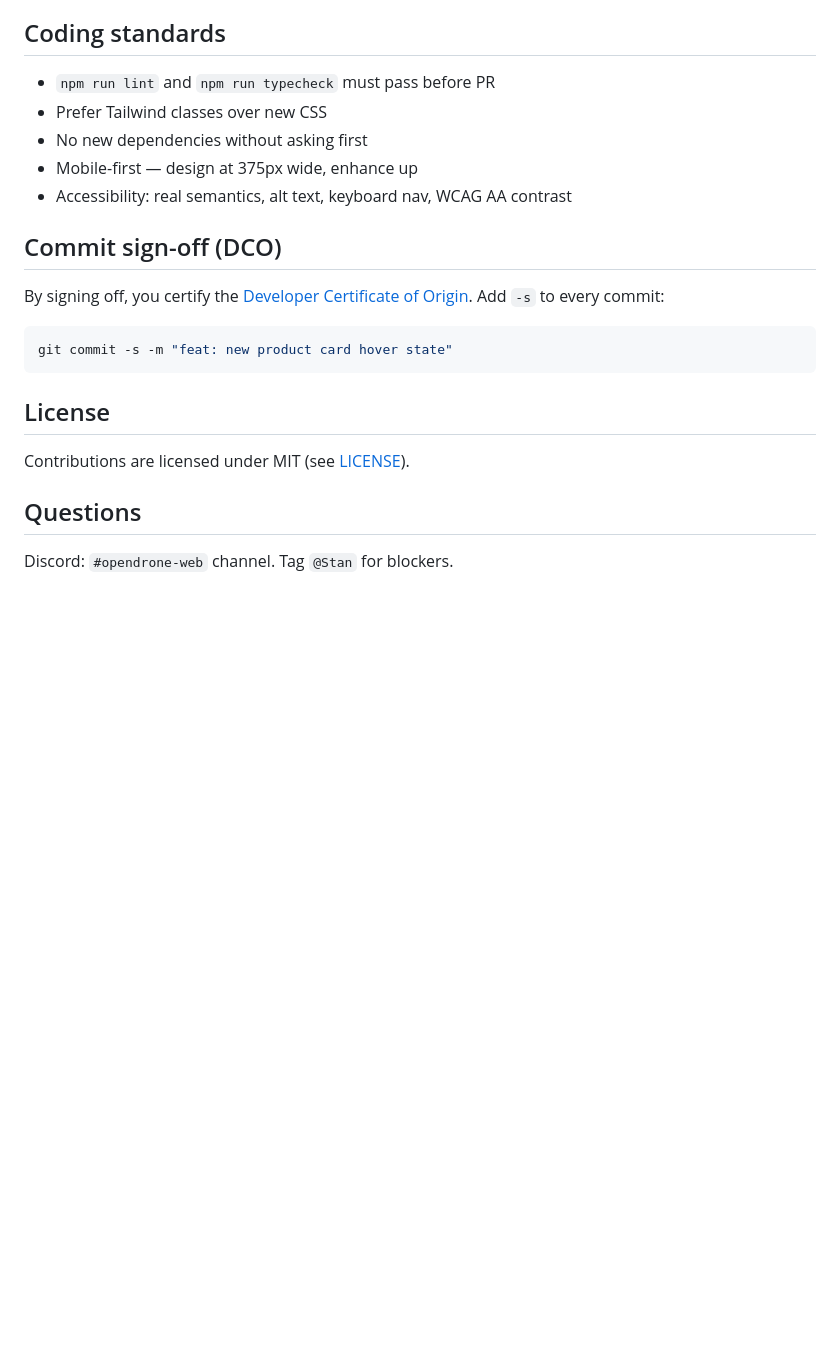
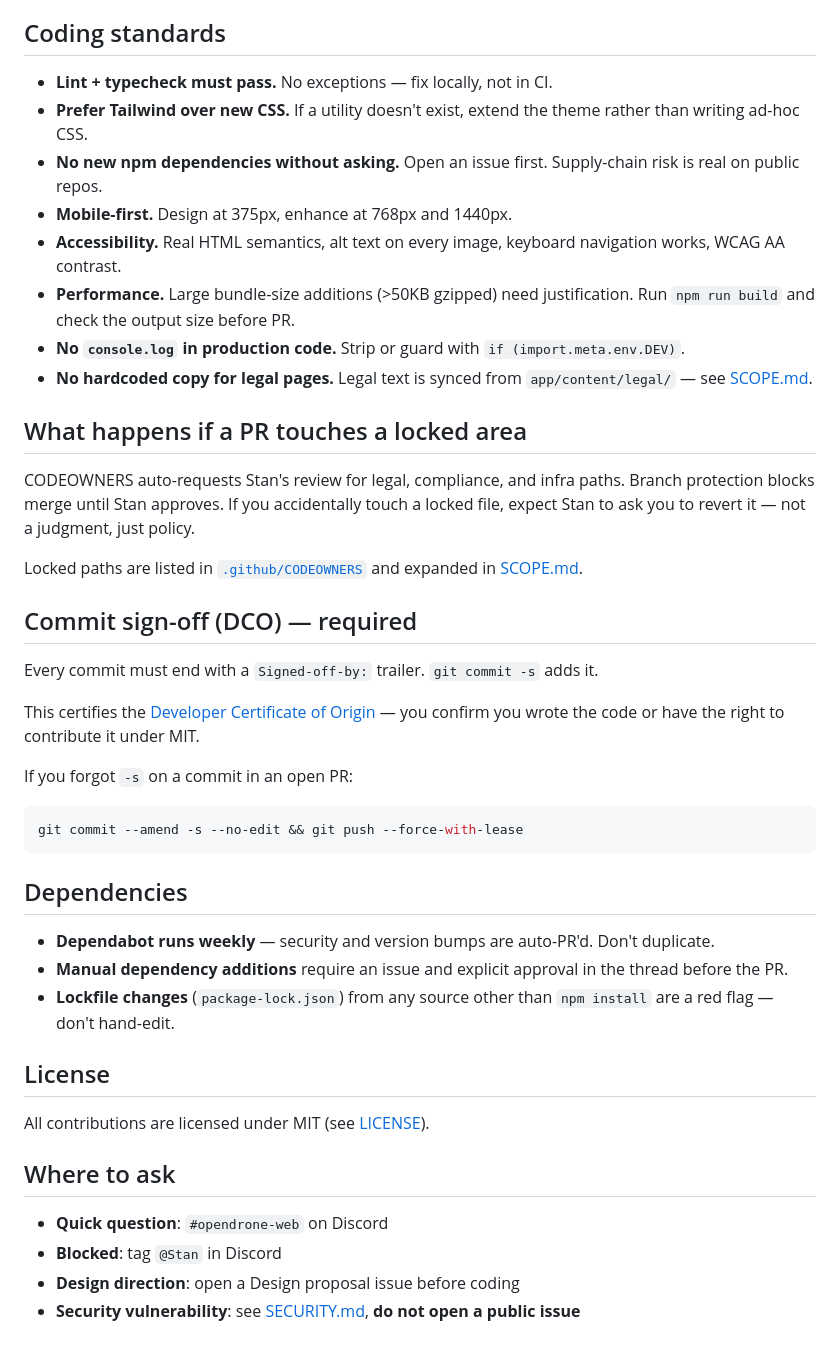
Before and after one commit to Just4Stan/OpenDrone-Web, a Markdown page: CONTRIBUTING.md, the part around one of its changes. Rendered like a GitHub page; blank space fills up the shorter version.

````diff
--- a/CONTRIBUTING.md
+++ b/CONTRIBUTING.md
@@ -75,24 +160,46 @@ Key tokens:
 
 ## Coding standards
 
-- `npm run lint` and `npm run typecheck` must pass before PR
-- Prefer Tailwind classes over new CSS
-- No new dependencies without asking first
-- Mobile-first — design at 375px wide, enhance up
-- Accessibility: real semantics, alt text, keyboard nav, WCAG AA contrast
+- **Lint + typecheck must pass.** No exceptions — fix locally, not in CI.
+- **Prefer Tailwind over new CSS.** If a utility doesn't exist, extend the theme rather than writing ad-hoc CSS.
+- **No new npm dependencies without asking.** Open an issue first. Supply-chain risk is real on public repos.
+- **Mobile-first.** Design at 375px, enhance at 768px and 1440px.
+- **Accessibility.** Real HTML semantics, alt text on every image, keyboard navigation works, WCAG AA contrast.
+- **Performance.** Large bundle-size additions (>50KB gzipped) need justification. Run `npm run build` and check the output size before PR.
+- **No `console.log` in production code.** Strip or guard with `if (import.meta.env.DEV)`.
+- **No hardcoded copy for legal pages.** Legal text is synced from `app/content/legal/` — see [SCOPE.md](SCOPE.md).
 
-## Commit sign-off (DCO)
+## What happens if a PR touches a locked area
 
-By signing off, you certify the [Developer Certificate of Origin](https://developercertificate.org/). Add `-s` to every commit:
+CODEOWNERS auto-requests Stan's review for legal, compliance, and infra paths. Branch protection blocks merge until Stan approves. If you accidentally touch a locked file, expect Stan to ask you to revert it — not a judgment, just policy.
+
+Locked paths are listed in [`.github/CODEOWNERS`](.github/CODEOWNERS) and expanded in [SCOPE.md](SCOPE.md).
+
+## Commit sign-off (DCO) — required
+
+Every commit must end with a `Signed-off-by:` trailer. `git commit -s` adds it.
+
+This certifies the [Developer Certificate of Origin](https://developercertificate.org/) — you confirm you wrote the code or have the right to contribute it under MIT.
+
+If you forgot `-s` on a commit in an open PR:
 
 ```sh
-git commit -s -m "feat: new product card hover state"
+git commit --amend -s --no-edit && git push --force-with-lease
 ```
+
+## Dependencies
+
+- **Dependabot runs weekly** — security and version bumps are auto-PR'd. Don't duplicate.
+- **Manual dependency additions** require an issue and explicit approval in the thread before the PR.
+- **Lockfile changes** (`package-lock.json`) from any source other than `npm install` are a red flag — don't hand-edit.
 
 ## License
 
-Contributions are licensed under MIT (see [LICENSE](LICENSE)).
+All contributions are licensed under MIT (see [LICENSE](LICENSE)).
 
-## Questions
+## Where to ask
 
-Discord: `#opendrone-web` channel. Tag `@Stan` for blockers.
+- **Quick question**: `#opendrone-web` on Discord
+- **Blocked**: tag `@Stan` in Discord
+- **Design direction**: open a Design proposal issue before coding
+- **Security vulnerability**: see [SECURITY.md](SECURITY.md), **do not open a public issue**
````
Also changed, not shown: other parts of CONTRIBUTING.md (+112 -27 lines).
